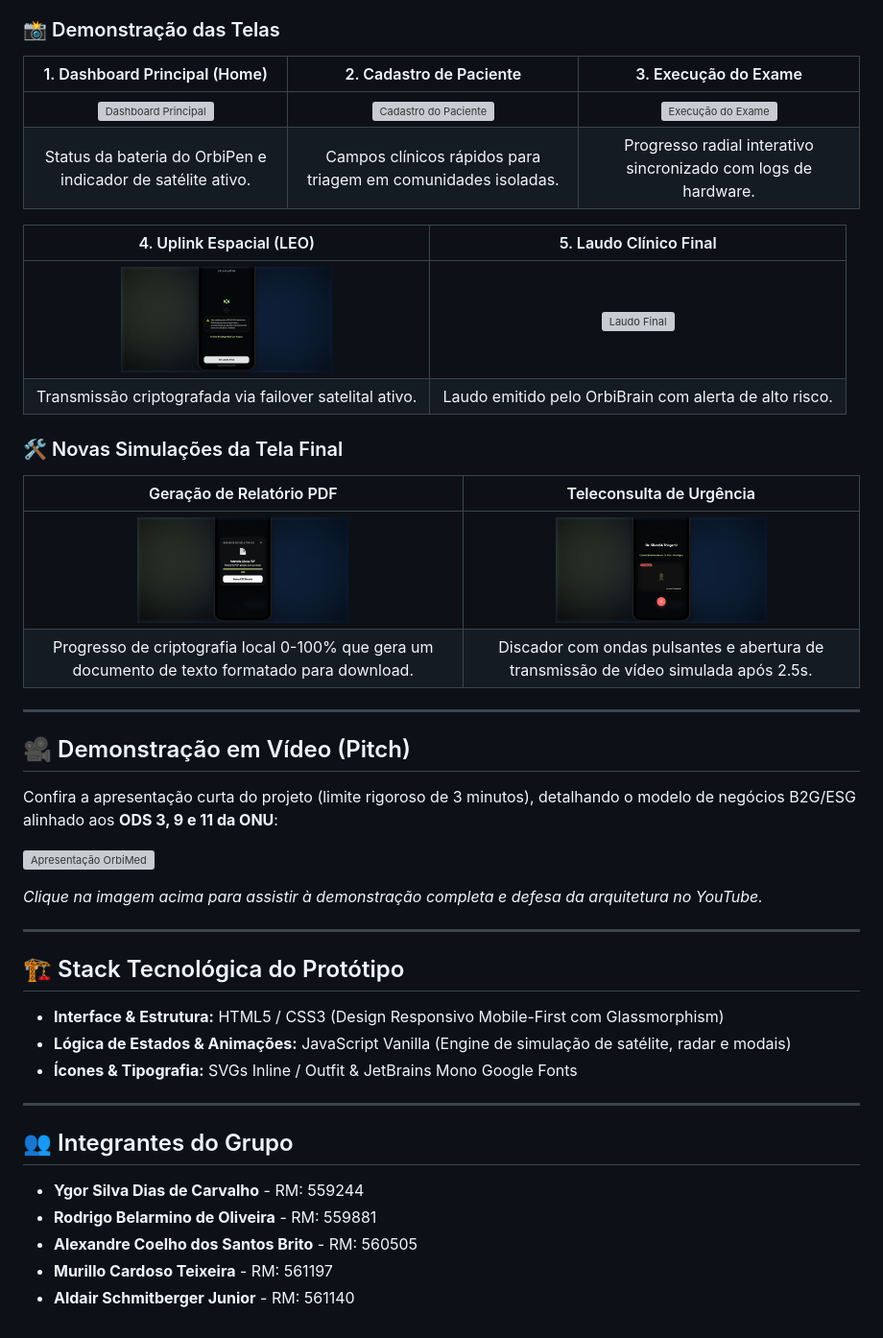
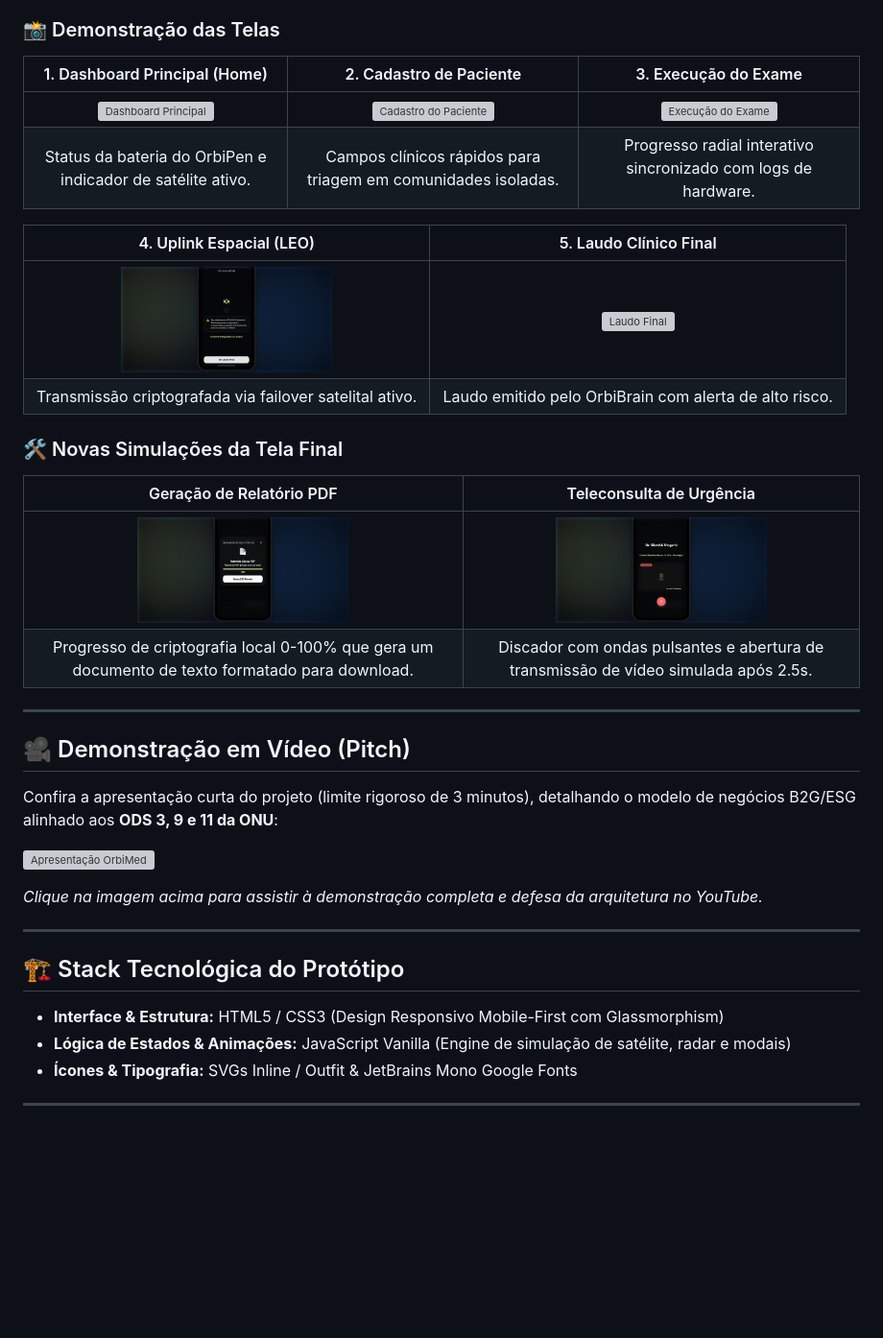
Before and after one commit to rb-belarmino/OrbiMed, a Markdown page: README.md, the part around the change. Shown at 96% size. GitHub-like rendering; blank space fills up the shorter version; grey boxes are pictures that could not be loaded.

Commit message:
docs: reformat demonstration tables and remove team member section in README.md

```diff
--- a/README.md
+++ b/README.md
@@ -34,22 +34,22 @@ O protótipo simula com fidelidade o design de um aplicativo de iPhone operando
 
 ### 📸 Demonstração das Telas
 
-| 1. Dashboard Principal (Home) | 2. Cadastro de Paciente | 3. Execução do Exame |
-| :---: | :---: | :---: |
+|                            1. Dashboard Principal (Home)                             |                               2. Cadastro de Paciente                                |                               3. Execução do Exame                               |
+| :----------------------------------------------------------------------------------: | :----------------------------------------------------------------------------------: | :------------------------------------------------------------------------------: |
 | <img src="screenshots/screen1_dashboard.png" width="220" alt="Dashboard Principal"/> | <img src="screenshots/screen2_register.png" width="220" alt="Cadastro do Paciente"/> | <img src="screenshots/screen3_collect.png" width="220" alt="Execução do Exame"/> |
-| Status da bateria do OrbiPen e indicador de satélite ativo. | Campos clínicos rápidos para triagem em comunidades isoladas. | Progresso radial interativo sincronizado com logs de hardware. |
+|             Status da bateria do OrbiPen e indicador de satélite ativo.              |            Campos clínicos rápidos para triagem em comunidades isoladas.             |          Progresso radial interativo sincronizado com logs de hardware.          |
 
-| 4. Uplink Espacial (LEO) | 5. Laudo Clínico Final |
-| :---: | :---: |
+|                             4. Uplink Espacial (LEO)                              |                          5. Laudo Clínico Final                           |
+| :-------------------------------------------------------------------------------: | :-----------------------------------------------------------------------: |
 | <img src="screenshots/screen4_uplink.png" width="220" alt="Uplink Espacial LEO"/> | <img src="screenshots/screen5_report.png" width="220" alt="Laudo Final"/> |
-| Transmissão criptografada via failover satelital ativo. | Laudo emitido pelo OrbiBrain com alerta de alto risco. |
+|              Transmissão criptografada via failover satelital ativo.              |          Laudo emitido pelo OrbiBrain com alerta de alto risco.           |
 
 ### 🛠️ Novas Simulações da Tela Final
 
-| Geração de Relatório PDF | Teleconsulta de Urgência |
-| :---: | :---: |
-| <img src="screenshots/screen5_pdf.png" width="220" alt="Geração do PDF"/> | <img src="screenshots/screen5_teleconsult.png" width="220" alt="Chamada de Teleconsulta"/> |
-| Progresso de criptografia local 0-100% que gera um documento de texto formatado para download. | Discador com ondas pulsantes e abertura de transmissão de vídeo simulada após 2.5s. |
+|                                    Geração de Relatório PDF                                    |                                  Teleconsulta de Urgência                                  |
+| :--------------------------------------------------------------------------------------------: | :----------------------------------------------------------------------------------------: |
+|           <img src="screenshots/screen5_pdf.png" width="220" alt="Geração do PDF"/>            | <img src="screenshots/screen5_teleconsult.png" width="220" alt="Chamada de Teleconsulta"/> |
+| Progresso de criptografia local 0-100% que gera um documento de texto formatado para download. |    Discador com ondas pulsantes e abertura de transmissão de vídeo simulada após 2.5s.     |
 
 ---
 
@@ -59,7 +59,7 @@ Confira a apresentação curta do projeto (limite rigoroso de 3 minutos), detalh
 
 [![Apresentação OrbiMed](https://img.youtube.com/vi/SEU_ID_DO_VIDEO/0.jpg)](https://youtube.com/seu-link-do-pitch)
 
-*Clique na imagem acima para assistir à demonstração completa e defesa da arquitetura no YouTube.*
+_Clique na imagem acima para assistir à demonstração completa e defesa da arquitetura no YouTube._
 
 ---
 
@@ -70,11 +70,3 @@ Confira a apresentação curta do projeto (limite rigoroso de 3 minutos), detalh
 - **Ícones & Tipografia:** SVGs Inline / Outfit & JetBrains Mono Google Fonts
 
 ---
-
-## 👥 Integrantes do Grupo
-
-- **Ygor Silva Dias de Carvalho** - RM: 559244
-- **Rodrigo Belarmino de Oliveira** - RM: 559881
-- **Alexandre Coelho dos Santos Brito** - RM: 560505
-- **Murillo Cardoso Teixeira** - RM: 561197
-- **Aldair Schmitberger Junior** - RM: 561140
```
